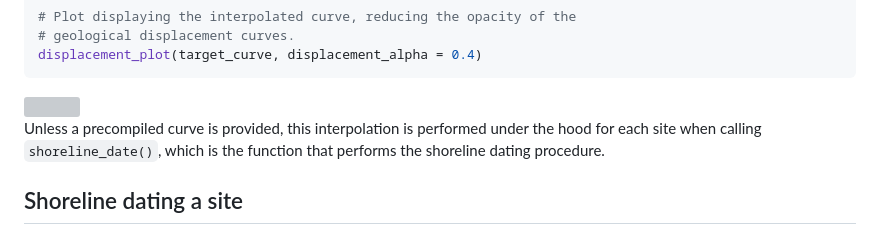
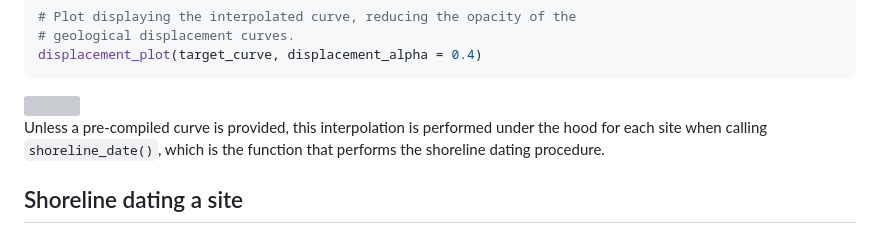
Before and after one commit to isakro/shoredate, a Markdown page: README.md, the part around the change. Drawn GitHub-style; grey boxes are pictures that could not be loaded.

Commit message:
Updated documentation

```diff
--- a/README.md
+++ b/README.md
@@ -141,7 +141,7 @@ displacement_plot(target_curve, displacement_alpha = 0.4)
 
 <img src="man/figures/interpolated_curve-1.png" style="display: block; margin: auto;" />
 
-Unless a precompiled curve is provided, this interpolation is performed
+Unless a pre-compiled curve is provided, this interpolation is performed
 under the hood for each site when calling `shoreline_date()`, which is
 the function that performs the shoreline dating procedure.
 
```
Also changed, not shown: vignettes/shore-multipoint-1.png, 7 other files.
